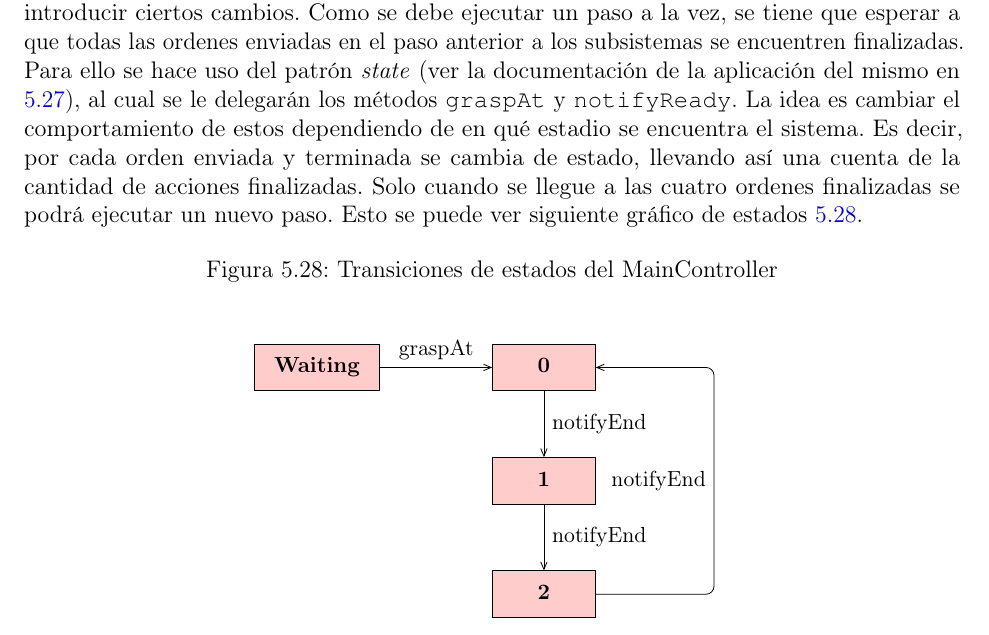
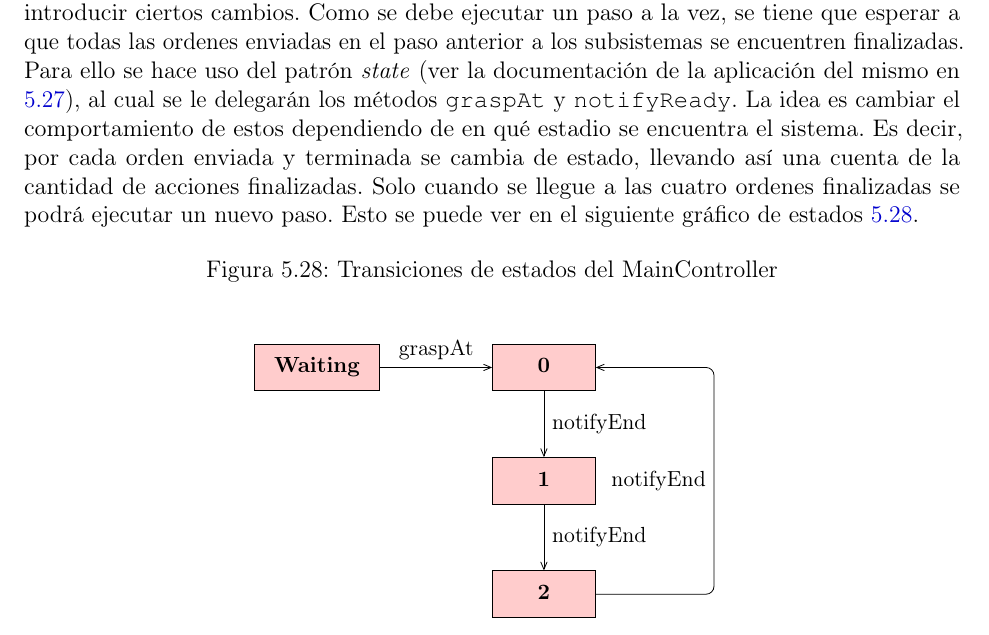
Before and after one commit to Ignaciopetru/tesina, a LaTeX thesis (MIT-Thesis.tex, which reads chapter1.tex): part of page 65 of 104, cut so that both start at the same text. Compiled offline with pdfLaTeX.

Commit message:
More and mo

```diff
--- a/chapter1.tex
+++ b/chapter1.tex
@@ -1252,7 +1252,7 @@ void notifyReady() \{ \\
 \FloatBarrier
 
 
-Hasta la introducción de \textbf{MainController} todo lo que se hizo fue aplicar el concepto de subsistemas. Pero para poder cumplir los requerimientos particulares del ejemplo, es necesario introducir ciertos cambios. Como se debe ejecutar un paso a la vez, se tiene que esperar a que todas las ordenes enviadas en el paso anterior a los subsistemas se encuentren finalizadas. Para ello se hace uso del patrón \textit{state} (ver la documentación de la aplicación del mismo en \ref{docEstateMain}), al cual se le delegarán los métodos \verb|graspAt| y \verb|notifyReady|. La idea es cambiar el comportamiento de estos dependiendo de en qué estadio se encuentra el sistema. Es decir, por cada orden enviada y terminada se cambia de estado, llevando así una cuenta de la cantidad de acciones finalizadas. Solo cuando se llegue a las cuatro ordenes finalizadas se podrá ejecutar un nuevo paso. Esto se puede ver siguiente gráfico de estados \ref{statesMainController}.
+Hasta la introducción de \textbf{MainController} todo lo que se hizo fue aplicar el concepto de subsistemas. Pero para poder cumplir los requerimientos particulares del ejemplo, es necesario introducir ciertos cambios. Como se debe ejecutar un paso a la vez, se tiene que esperar a que todas las ordenes enviadas en el paso anterior a los subsistemas se encuentren finalizadas. Para ello se hace uso del patrón \textit{state} (ver la documentación de la aplicación del mismo en \ref{docEstateMain}), al cual se le delegarán los métodos \verb|graspAt| y \verb|notifyReady|. La idea es cambiar el comportamiento de estos dependiendo de en qué estadio se encuentra el sistema. Es decir, por cada orden enviada y terminada se cambia de estado, llevando así una cuenta de la cantidad de acciones finalizadas. Solo cuando se llegue a las cuatro ordenes finalizadas se podrá ejecutar un nuevo paso. Esto se puede ver en el siguiente gráfico de estados \ref{statesMainController}.
 
 \begin{figure}[H]
 \caption{Transiciones de estados del MainController}
```
